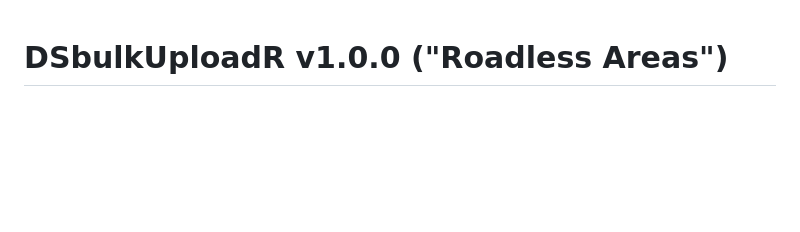
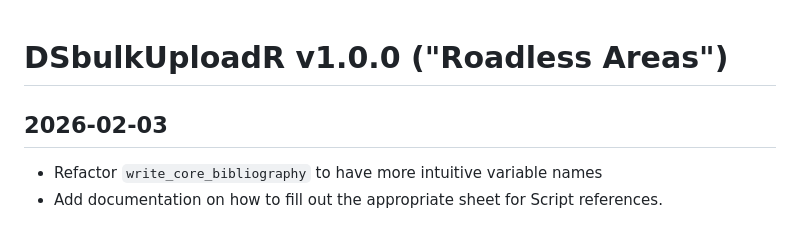
Before and after one commit to RobLBaker/DSbulkUploadR, a Markdown page: NEWS.md, the part around one of its changes. Rendered like a GitHub page; blank space fills up the shorter version.

Commit message:
add notes about updated documentation and refactoring code to have better variable names.

```diff
--- a/NEWS.md
+++ b/NEWS.md
@@ -1,2 +1,5 @@
 # DSbulkUploadR v1.0.0 ("Roadless Areas")
+## 2026-02-03
+  * Refactor `write_core_bibliography` to have more intuitive variable names
+  * Add documentation on how to fill out the appropriate sheet for Script references.
 
```
Also changed, not shown: other parts of NEWS.md (+2 -3 lines).
